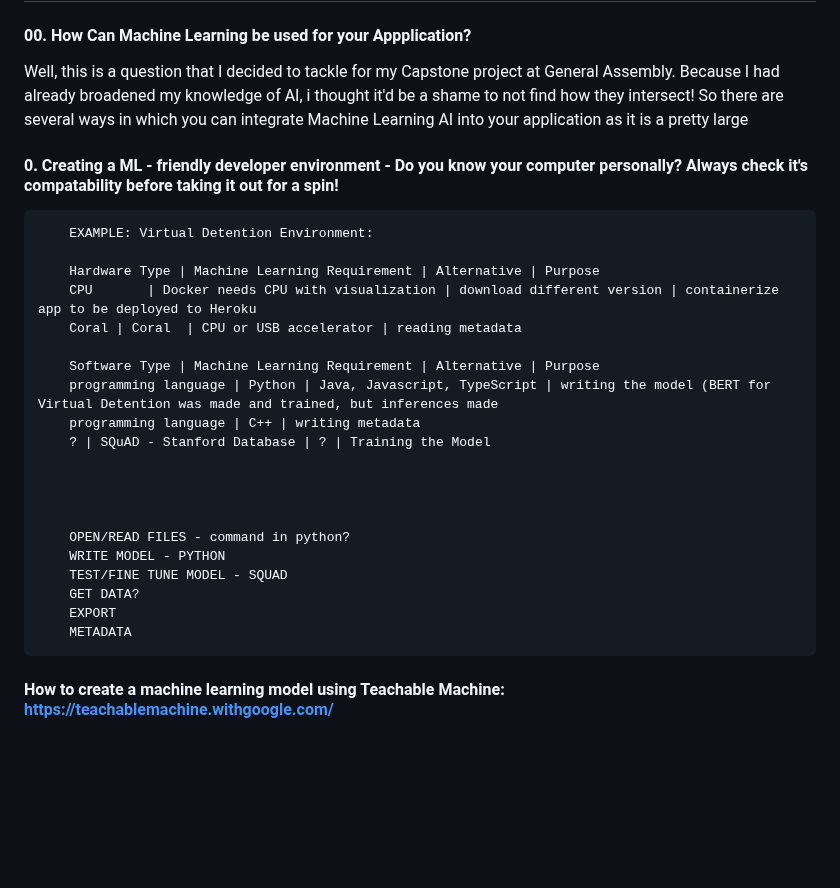
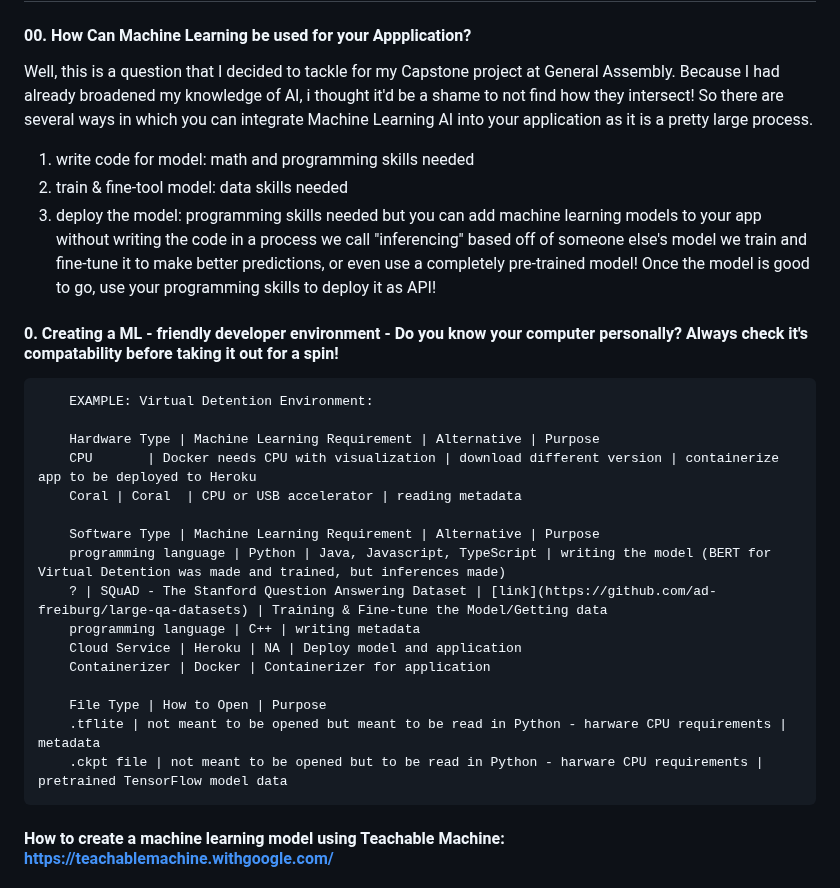
Before and after one commit to DrTreEsq/GitHub_Portfolio, a Markdown page: README.md, the part around the change. Rendered like a GitHub page; blank space fills up the shorter version.

```diff
--- a/README.md
+++ b/README.md
@@ -36,7 +36,11 @@
 ## 1. Making Your Machine Learn!
 #### 00. How Can Machine Learning be used for your Appplication?
 Well, this is a question that I decided to tackle for my Capstone project at General Assembly. Because I had already broadened my knowledge of AI, i thought it'd be a shame to not find how they intersect!
-So there are several ways in which you can integrate Machine Learning AI into your application as it is a pretty large
+So there are several ways in which you can integrate Machine Learning AI into your application as it is a pretty large process.
+1. write code for model: math and programming skills needed
+2. train & fine-tool model: data skills needed
+3. deploy the model: programming skills needed
+but you can add machine learning models to your app without writing the code in a process we call "inferencing" based off of someone else's model we train and fine-tune it to make better predictions, or even use a completely pre-trained model! Once the model is good to go, use your programming skills to deploy it as API!
 #### 0. Creating a ML - friendly developer environment - Do you know your computer personally? Always check it's compatability before taking it out for a spin!
         EXAMPLE: Virtual Detention Environment:
 
@@ -45,19 +49,17 @@ So there are several ways in which you can integrate Machine Learning AI into yo
         Coral | Coral  | CPU or USB accelerator | reading metadata
 
         Software Type | Machine Learning Requirement | Alternative | Purpose
-        programming language | Python | Java, Javascript, TypeScript | writing the model (BERT for Virtual Detention was made and trained, but inferences made
+        programming language | Python | Java, Javascript, TypeScript | writing the model (BERT for Virtual Detention was made and trained, but inferences made)
+        ? | SQuAD - The Stanford Question Answering Dataset | [link](https://github.com/ad-freiburg/large-qa-datasets) | Training & Fine-tune the Model/Getting data
         programming language | C++ | writing metadata
-        ? | SQuAD - Stanford Database | ? | Training the Model
+        Cloud Service | Heroku | NA | Deploy model and application
+        Containerizer | Docker | Containerizer for application
+
+        File Type | How to Open | Purpose
+        .tflite | not meant to be opened but meant to be read in Python - harware CPU requirements | metadata
+        .ckpt file | not meant to be opened but to be read in Python - harware CPU requirements | pretrained TensorFlow model data
 
 
-
-
-        OPEN/READ FILES - command in python?
-        WRITE MODEL - PYTHON
-        TEST/FINE TUNE MODEL - SQUAD
-        GET DATA?
-        EXPORT
-        METADATA
 
 #### How to create a machine learning model using Teachable Machine: https://teachablemachine.withgoogle.com/
 #### 1. DATA
```
